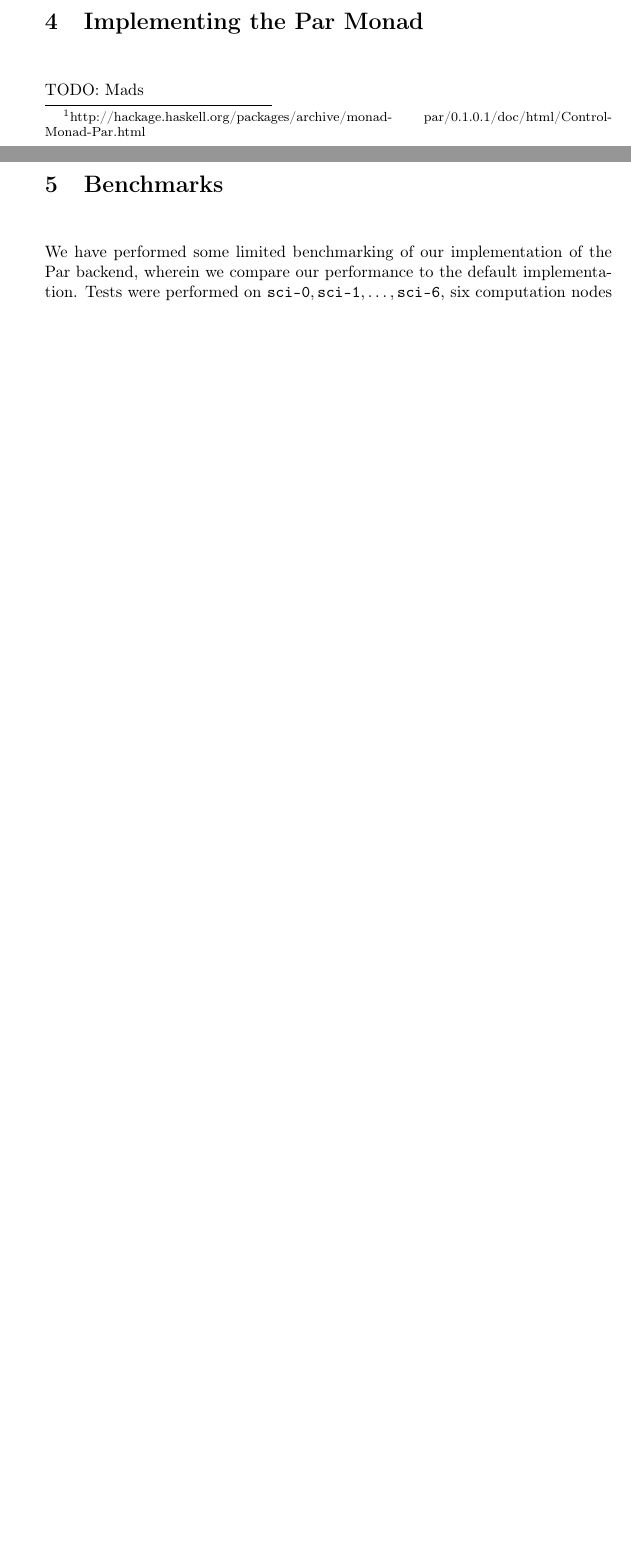
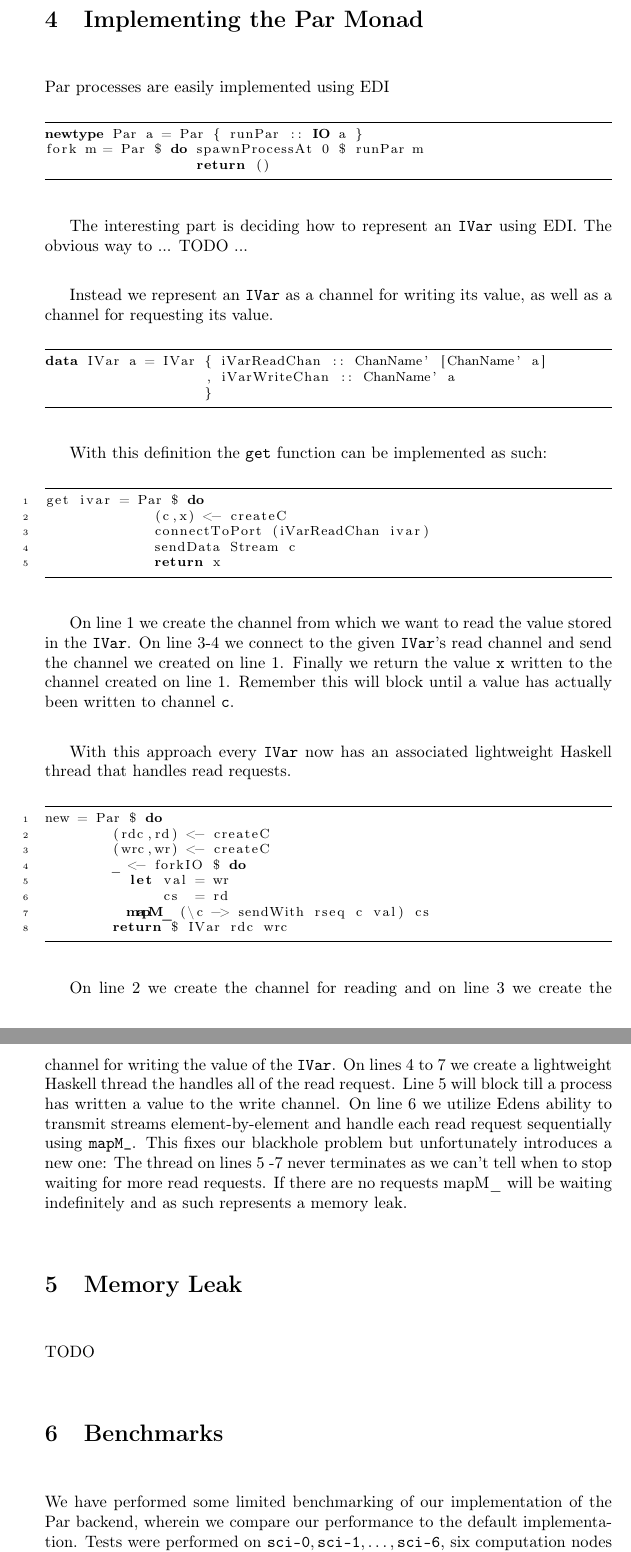
Before and after one commit to athas/topics-report, a LaTeX document (report/report.tex): two parts of pages 4 and 5 of 7 before the commit and two parts of pages 5 and 6 of 8 after it, joined at a grey line, cut so that both start at the same text, the shorter picture padded with empty space. Compiled offline with pdfLaTeX.

Commit message:
A bit about the implementation

```diff
--- a/report/report.tex
+++ b/report/report.tex
@@ -208,6 +214,71 @@ Par Monad.
 \section{Implementing the Par Monad}
 
-TODO: Mads
+Par processes are easily implemented using EDI \newline
+
+\begin{lstlisting}
+newtype Par a = Par { runPar :: IO a }
+fork m = Par $ do spawnProcessAt 0 $ runPar m
+                  return ()
+\end{lstlisting}
+
+The interesting part is deciding how to represent an \texttt{IVar}
+using EDI. The obvious way to ... TODO ...
+
+Instead we represent an \texttt{IVar} as a channel for writing its
+value, as well as a channel for requesting its value. \newline
+
+\begin{lstlisting}
+data IVar a = IVar { iVarReadChan :: ChanName' [ChanName' a]
+                   , iVarWriteChan :: ChanName' a
+                   }
+\end{lstlisting}
+
+With this definition the \texttt{get} function can be implemented as
+such: \newline
+
+\begin{lstlisting}[numbers=left, numberstyle=\tiny]
+get ivar = Par $ do
+             (c,x) <- createC
+             connectToPort (iVarReadChan ivar)
+             sendData Stream c
+             return x
+\end{lstlisting}
+
+On line 1 we create the channel from which we want to read the value
+stored in the \texttt{IVar}. On line 3-4 we connect to the given
+\texttt{IVar}'s read channel and send the channel we created on line 1.
+Finally we return the value \texttt{x} written to the channel created on line 1. Remember this will block until a value has actually been written to
+channel \texttt{c}.
+
+With this approach every \texttt{IVar} now has an associated lightweight
+Haskell thread that handles read requests. \newline
+
+\begin{lstlisting}[numbers=left, numberstyle=\tiny]
+new = Par $ do
+        (rdc,rd) <- createC
+        (wrc,wr) <- createC
+        _ <- forkIO $ do
+          let val = wr
+              cs  = rd
+          mapM_ (\c -> sendWith rseq c val) cs
+        return $ IVar rdc wrc
+\end{lstlisting}
+
+On line 2 we create the channel for reading and on line 3 we create
+the channel for writing the value of the  \texttt{IVar}. On lines 4 to
+7 we create a lightweight Haskell thread the handles all of the read
+request. Line 5 will block till a process has written a value to the
+write channel. On line 6 we utilize Edens ability to transmit streams
+element-by-element and handle each read request sequentially using
+\texttt{mapM\_}. This fixes our blackhole problem but unfortunately
+introduces a new one: The thread on lines 5 -7 never terminates as we
+can't tell when to stop waiting for more read requests. If there are
+no requests mapM\_ will be waiting indefinitely and as such represents
+a memory leak.
+
+\section{Memory Leak}
+
+TODO
 
 \section{Benchmarks}
 
```
Also changed, not shown: report/report.tex (6 more changed lines).
